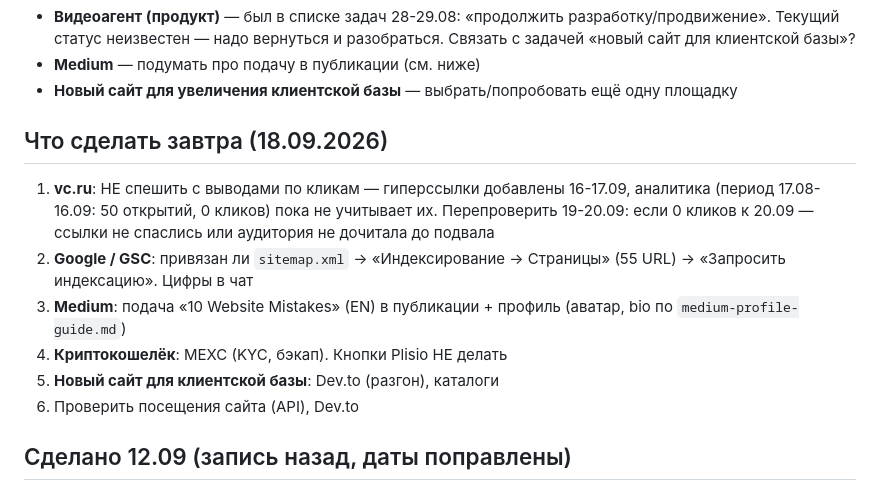
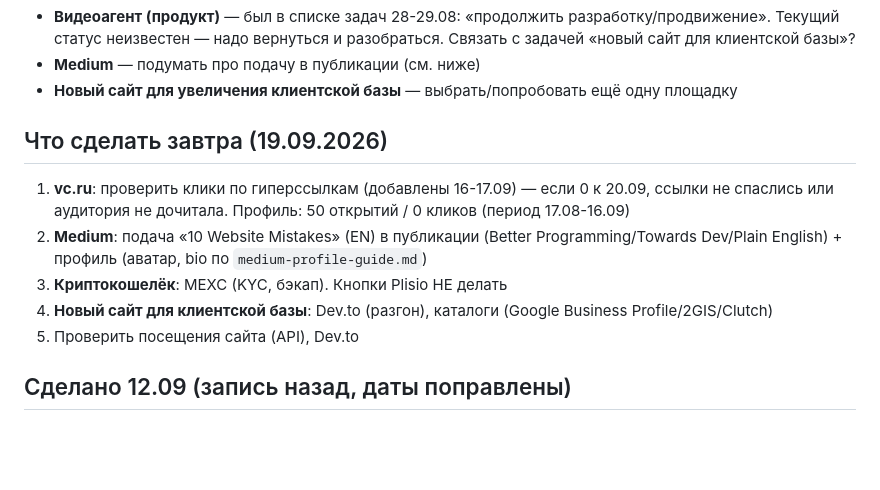
Before and after one commit to uriy-as/uriy-as.github.io, a Markdown page: AGENTS.md, the part around the change. Rendered like a GitHub page; blank space fills up the shorter version.

Commit message:
Auto-deploy: 2026-09-17T17:37:34

```diff
--- a/AGENTS.md
+++ b/AGENTS.md
@@ -362,13 +362,12 @@
 - **Medium** — подумать про подачу в публикации (см. ниже)
 - **Новый сайт для увеличения клиентской базы** — выбрать/попробовать ещё одну площадку
 
-## Что сделать завтра (18.09.2026)
-1. **vc.ru**: НЕ спешить с выводами по кликам — гиперссылки добавлены 16-17.09, аналитика (период 17.08-16.09: 50 открытий, 0 кликов) пока не учитывает их. Перепроверить 19-20.09: если 0 кликов к 20.09 — ссылки не спаслись или аудитория не дочитала до подвала
-2. **Google / GSC**: привязан ли `sitemap.xml` → «Индексирование → Страницы» (55 URL) → «Запросить индексацию». Цифры в чат
-3. **Medium**: подача «10 Website Mistakes» (EN) в публикации + профиль (аватар, bio по `medium-profile-guide.md`)
-4. **Криптокошелёк**: MEXC (KYC, бэкап). Кнопки Plisio НЕ делать
-5. **Новый сайт для клиентской базы**: Dev.to (разгон), каталоги
-6. Проверить посещения сайта (API), Dev.to
+## Что сделать завтра (19.09.2026)
+1. **vc.ru**: проверить клики по гиперссылкам (добавлены 16-17.09) — если 0 к 20.09, ссылки не спаслись или аудитория не дочитала. Профиль: 50 открытий / 0 кликов (период 17.08-16.09)
+2. **Medium**: подача «10 Website Mistakes» (EN) в публикации (Better Programming/Towards Dev/Plain English) + профиль (аватар, bio по `medium-profile-guide.md`)
+3. **Криптокошелёк**: MEXC (KYC, бэкап). Кнопки Plisio НЕ делать
+4. **Новый сайт для клиентской базы**: Dev.to (разгон), каталоги (Google Business Profile/2GIS/Clutch)
+5. Проверить посещения сайта (API), Dev.to
 
 ## Сделано 12.09 (запись назад, даты поправлены)
 - ❌ Habr: публикация «Telegram-бот с ИИ» не прошла из-за «сухих страниц» (CSS/JS не грузились) + «WYSIWYG Loading...». Чинилось браузером/расширениями
```
